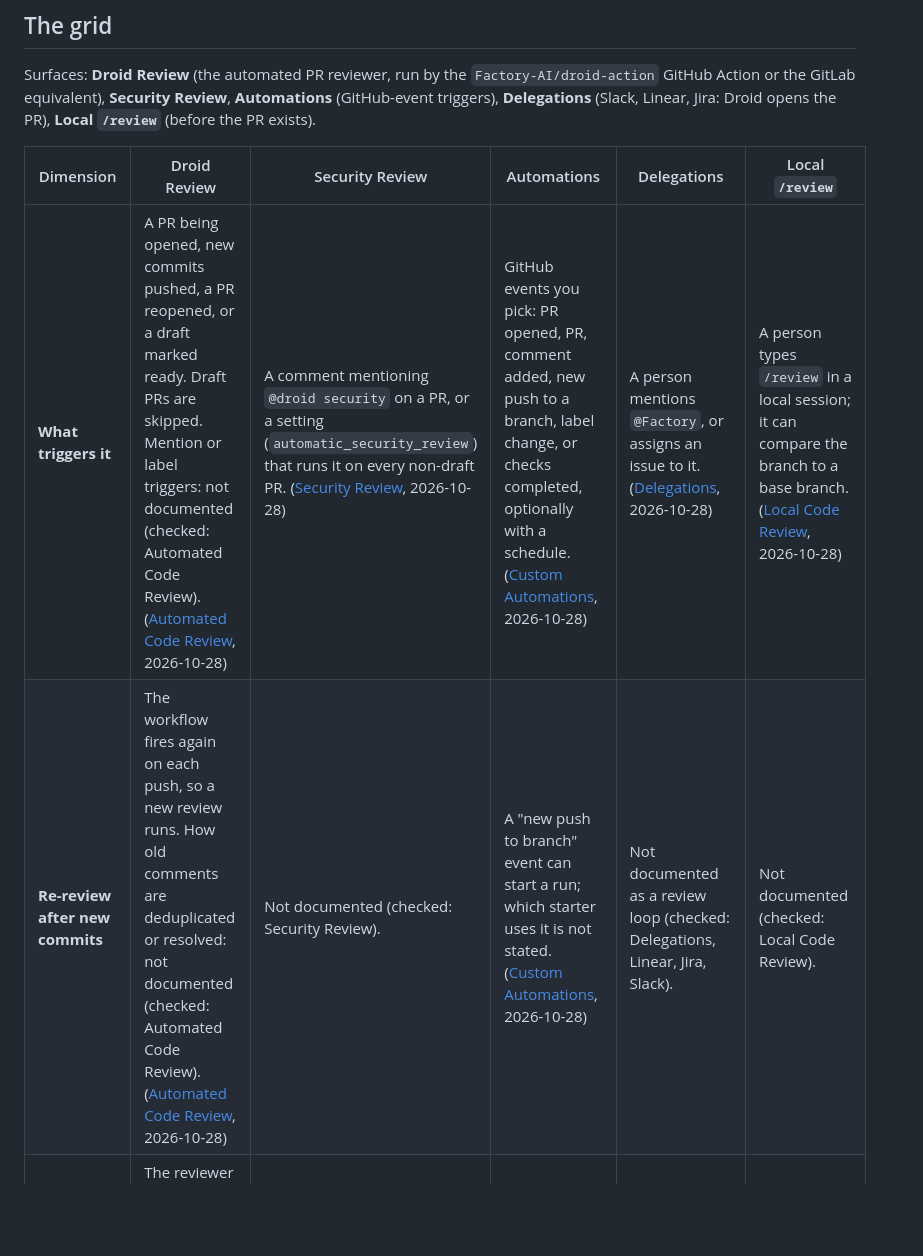
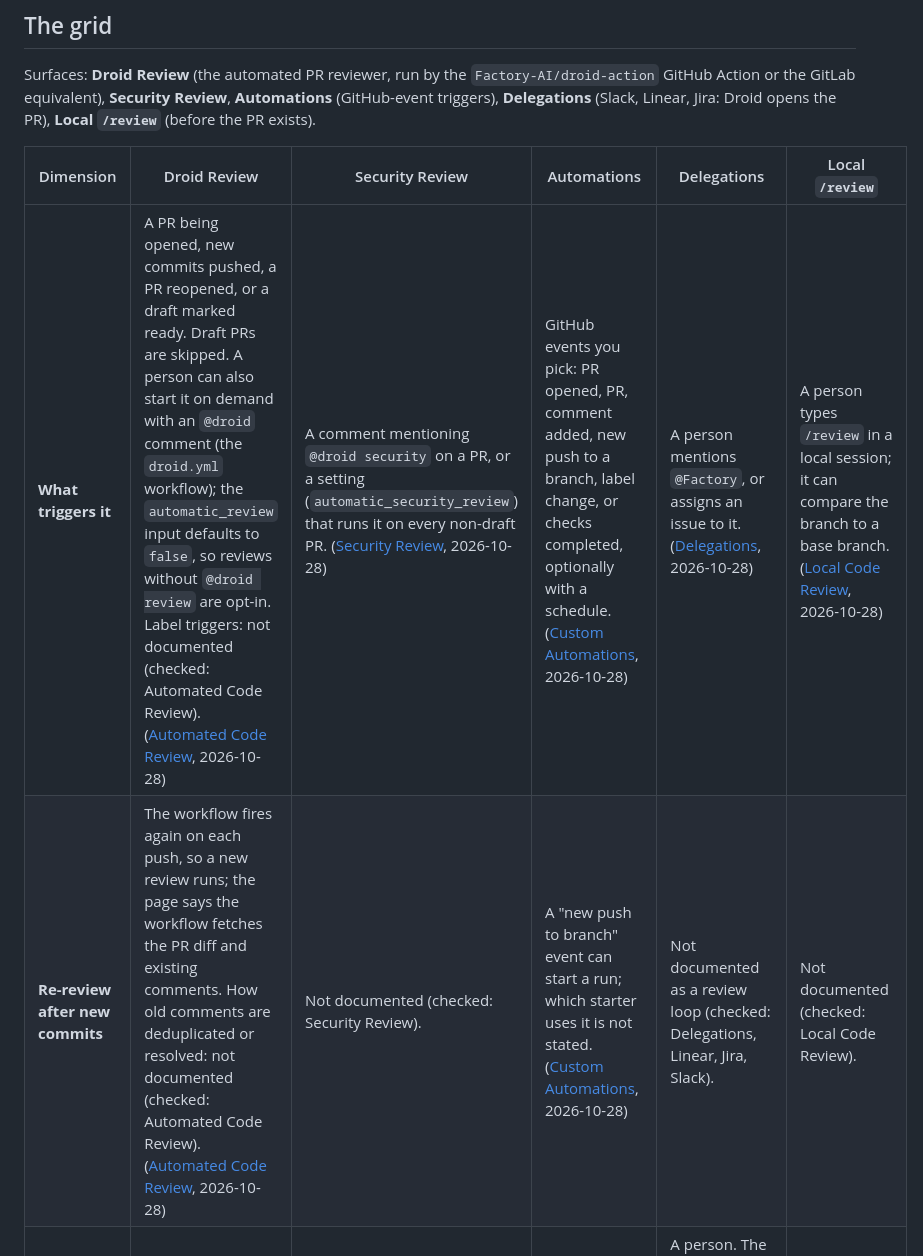
Before and after one commit to app-vitals/how-to-factory, a Markdown page: landscape/routing-grid/factory.md, the part around the change. Drawn GitHub-style; blank space fills up the shorter version.

Commit message:
fix: address review findings on #207 — correct Factory mention-trigger cell
Co-Authored-By: Claude Sonnet 5.5 <noreply@anthropic.com>

```diff
--- a/landscape/routing-grid/factory.md
+++ b/landscape/routing-grid/factory.md
@@ -23,8 +23,8 @@ PR), **Local `/review`** (before the PR exists).
 
 | Dimension | Droid Review | Security Review | Automations | Delegations | Local `/review` |
 | --- | --- | --- | --- | --- | --- |
-| **What triggers it** | A PR being opened, new commits pushed, a PR reopened, or a draft marked ready. Draft PRs are skipped. Mention or label triggers: not documented (checked: Automated Code Review). ([Automated Code Review](https://docs.factory.com/software-factory/code-review-ci.md), 2026-10-28) | A comment mentioning `@droid security` on a PR, or a setting (`automatic_security_review`) that runs it on every non-draft PR. ([Security Review](https://docs.factory.com/software-factory/security-review.md), 2026-10-28) | GitHub events you pick: PR opened, PR, comment added, new push to a branch, label change, or checks completed, optionally with a schedule. ([Custom Automations](https://docs.factory.com/software-factory/automations.md), 2026-10-28) | A person mentions `@Factory`, or assigns an issue to it. ([Delegations](https://docs.factory.com/delegations/index.md), 2026-10-28) | A person types `/review` in a local session; it can compare the branch to a base branch. ([Local Code Review](https://docs.factory.com/software-factory/code-review.md), 2026-10-28) |
-| **Re-review after new commits** | The workflow fires again on each push, so a new review runs. How old comments are deduplicated or resolved: not documented (checked: Automated Code Review). ([Automated Code Review](https://docs.factory.com/software-factory/code-review-ci.md), 2026-10-28) | Not documented (checked: Security Review). | A "new push to branch" event can start a run; which starter uses it is not stated. ([Custom Automations](https://docs.factory.com/software-factory/automations.md), 2026-10-28) | Not documented as a review loop (checked: Delegations, Linear, Jira, Slack). | Not documented (checked: Local Code Review). |
+| **What triggers it** | A PR being opened, new commits pushed, a PR reopened, or a draft marked ready. Draft PRs are skipped. A person can also start it on demand with an `@droid` comment (the `droid.yml` workflow); the `automatic_review` input defaults to `false`, so reviews without `@droid review` are opt-in. Label triggers: not documented (checked: Automated Code Review). ([Automated Code Review](https://docs.factory.com/software-factory/code-review-ci.md), 2026-10-28) | A comment mentioning `@droid security` on a PR, or a setting (`automatic_security_review`) that runs it on every non-draft PR. ([Security Review](https://docs.factory.com/software-factory/security-review.md), 2026-10-28) | GitHub events you pick: PR opened, PR, comment added, new push to a branch, label change, or checks completed, optionally with a schedule. ([Custom Automations](https://docs.factory.com/software-factory/automations.md), 2026-10-28) | A person mentions `@Factory`, or assigns an issue to it. ([Delegations](https://docs.factory.com/delegations/index.md), 2026-10-28) | A person types `/review` in a local session; it can compare the branch to a base branch. ([Local Code Review](https://docs.factory.com/software-factory/code-review.md), 2026-10-28) |
+| **Re-review after new commits** | The workflow fires again on each push, so a new review runs; the page says the workflow fetches the PR diff and existing comments. How old comments are deduplicated or resolved: not documented (checked: Automated Code Review). ([Automated Code Review](https://docs.factory.com/software-factory/code-review-ci.md), 2026-10-28) | Not documented (checked: Security Review). | A "new push to branch" event can start a run; which starter uses it is not stated. ([Custom Automations](https://docs.factory.com/software-factory/automations.md), 2026-10-28) | Not documented as a review loop (checked: Delegations, Linear, Jira, Slack). | Not documented (checked: Local Code Review). |
 | **Who may approve, and does AI approval count** | The reviewer submits an approval when it finds no issues. Whether that approval is a required check or satisfies branch protection: not documented (checked: Automated Code Review, Software Factory overview). ([Automated Code Review](https://docs.factory.com/software-factory/code-review-ci.md), 2026-10-28) | Not documented whether it blocks or approves (checked: Security Review). | Not documented (checked: Custom Automations). | A person. The page shows how to require independent GitHub review of Factory-authored PRs: required approval count of two, or a required status check enforcing two human approvals for PRs opened by `factory-droid[bot]`. ([Delegations](https://docs.factory.com/delegations/index.md), 2026-10-28) | Not an approval; the author decides what to fix. Who authorizes changes: not documented (checked: Local Code Review). |
 | **Fixes its own PR: review comments** | Not documented; it posts comments and an approval, nothing about fixing (checked: Automated Code Review). | Not documented (checked: Security Review). | The "Review Comment Fixer" starter makes the change a teammate asks for in a PR comment, pushes one commit and replies. ([Custom Automations](https://docs.factory.com/software-factory/automations.md), 2026-10-28) | Not documented how Droid handles review feedback on its PR (checked: Delegations, Linear, Jira, Slack). A follow-up goes through the original conversation or issue. ([Delegations](https://docs.factory.com/delegations/index.md), 2026-10-28) | Findings carry suggested replacement code, but the page describes analysis, not automatic edits. ([Local Code Review](https://docs.factory.com/software-factory/code-review.md), 2026-10-28) |
 | **Fixes its own PR: red CI** | Not documented (checked: Automated Code Review). | Not documented (checked: Security Review). | A "checks completed" trigger exists, so an automation can react to CI results. No starter for fixing CI is listed on the page. ([Custom Automations](https://docs.factory.com/software-factory/automations.md), 2026-10-28) | Not documented (checked: Delegations, Linear, Jira, Slack). | Not applicable before a PR; not documented. |
```
